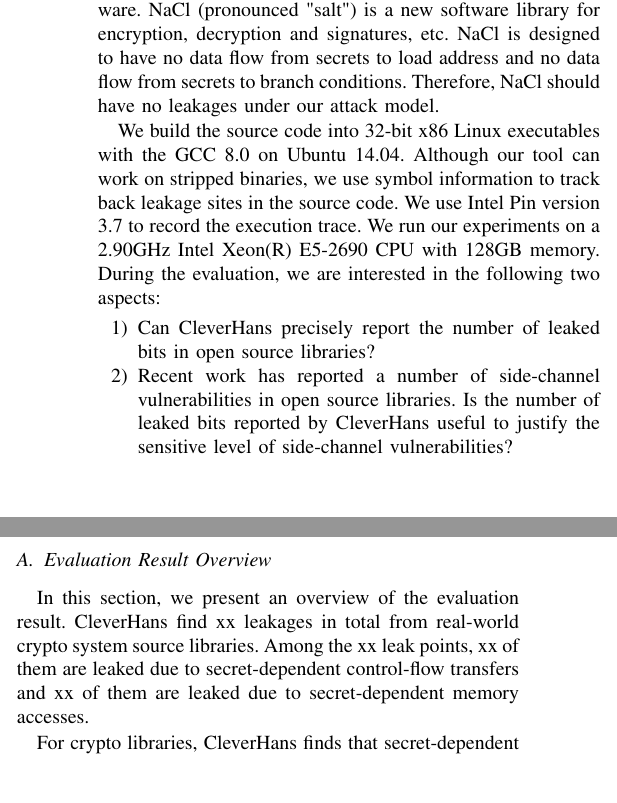
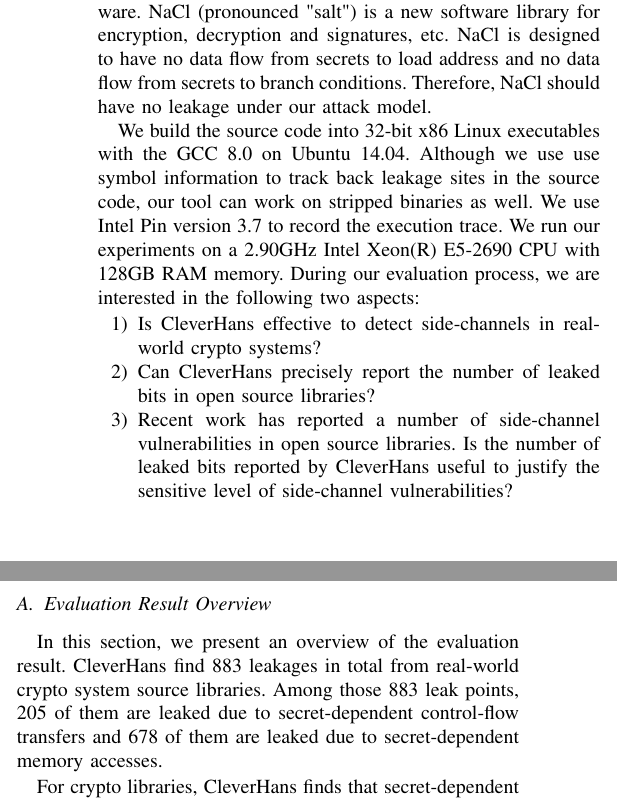
Before and after one commit to qinkunbao/QIF, a LaTeX paper (papers/SP2020_June_1/main.tex, which reads papers/SP2020_June_1/sections/evaluation.tex): two parts of the columns of page 10 of 12, joined at a grey line, cut so that both start at the same text, the shorter picture padded with empty space. Compiled offline with pdfLaTeX; a missing font is replaced by an installed copy or a similar font; a LaTeX package or settings file that is missing is left out.

Commit message:
update evaluation

```diff
--- a/papers/SP2020_June_1/sections/evaluation.tex
+++ b/papers/SP2020_June_1/sections/evaluation.tex
@@ -41,20 +41,20 @@ OpenSSL and mbedTLS are the two most commonly used
 crypto libraries in today's software. NaCl (pronounced "salt") is a
 new software library for encryption, decryption and signatures, etc.
 NaCl is designed to have no data flow from secrets to load address and no data
-flow from secrets to branch conditions. Therefore, NaCl should have no leakages
+flow from secrets to branch conditions. Therefore, NaCl should have no leakage
 under our attack model.
 
-
 We build the source code into 32-bit x86 Linux executables with the
-GCC 8.0 on Ubuntu 14.04. Although our tool can
-work on stripped binaries, we use symbol information to track
-back leakage sites in the source code. We use Intel Pin version 3.7
+GCC 8.0 on Ubuntu 14.04. Although we use use symbol information to track
+back leakage sites in the source code, our tool can
+work on stripped binaries as well. We use Intel Pin version 3.7
 to record the execution trace. We run our experiments on a 2.90GHz
-Intel Xeon(R) E5-2690 CPU with 128GB memory.
-During the evaluation, we are interested in the following two
+Intel Xeon(R) E5-2690 CPU with 128GB RAM memory.
+During our evaluation process, we are interested in the following two
 aspects:
 \begin{enumerate}
-
+    \item  Is \tool{} effective to detect side-channels in real-world
+    crypto systems?
     \item  Can \tool{} precisely
     report the number of leaked bits in open source libraries?
     \item  Recent work has reported a number
@@ -66,9 +66,9 @@ aspects:
 
 \subsection{Evaluation Result Overview}
 In this section, we present an overview of the evaluation result.
-\tool{} find xx leakages in total from real-world crypto system source libraries.
- Among the xx leak points, xx of them are leaked due
-to secret-dependent control-flow transfers and xx of them are leaked
+\tool{} find 883 leakages in total from real-world crypto system source libraries.
+ Among those 883 leak points, 205 of them are leaked due
+to secret-dependent control-flow transfers and 678 of them are leaked
 due to secret-dependent memory accesses.
 
 For crypto libraries, \tool{} finds that secret-dependent memory accesses
```
